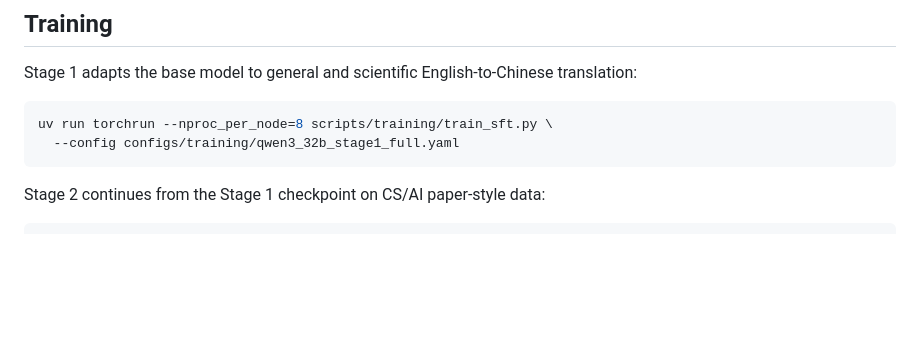
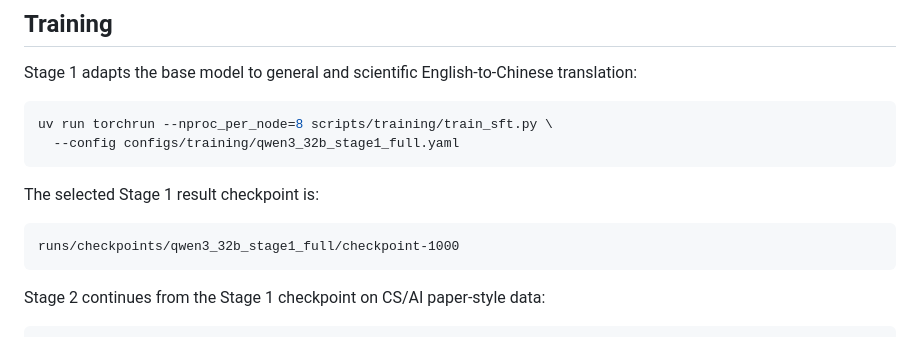
Before and after one commit to jialelin2007/NLP-Project, a Markdown page: README.md, the part around the change. Rendered like a GitHub page; blank space fills up the shorter version.

Commit message:
Document selected Stage 1 checkpoint

````diff
--- a/README.md
+++ b/README.md
@@ -145,6 +145,12 @@ uv run torchrun --nproc_per_node=8 scripts/training/train_sft.py \
   --config configs/training/qwen3_32b_stage1_full.yaml
 ```
 
+The selected Stage 1 result checkpoint is:
+
+```text
+runs/checkpoints/qwen3_32b_stage1_full/checkpoint-1000
+```
+
 Stage 2 continues from the Stage 1 checkpoint on CS/AI paper-style data:
 
 ```bash
````
